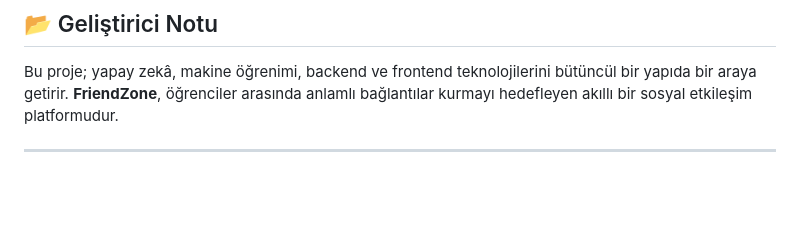
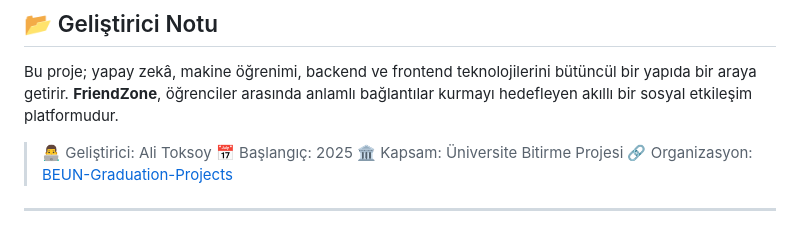
Before and after one commit to BEUN-Graduation-Projects/FriendZone, a Markdown page: README.md, the part around the change. Drawn GitHub-style; blank space fills up the shorter version.

```diff
--- a/README.md
+++ b/README.md
@@ -226,5 +226,9 @@ Frontend’de:
 Bu proje; yapay zekâ, makine öğrenimi, backend ve frontend teknolojilerini bütüncül bir yapıda bir araya getirir.
 **FriendZone**, öğrenciler arasında anlamlı bağlantılar kurmayı hedefleyen akıllı bir sosyal etkileşim platformudur.
 
+> 👨‍💻 Geliştirici: Ali Toksoy
+> 📅 Başlangıç: 2025
+> 🏛️ Kapsam: Üniversite Bitirme Projesi
+> 🔗 Organizasyon: [BEUN-Graduation-Projects](https://github.com/BEUN-Graduation-Projects)
 
 ---
```
